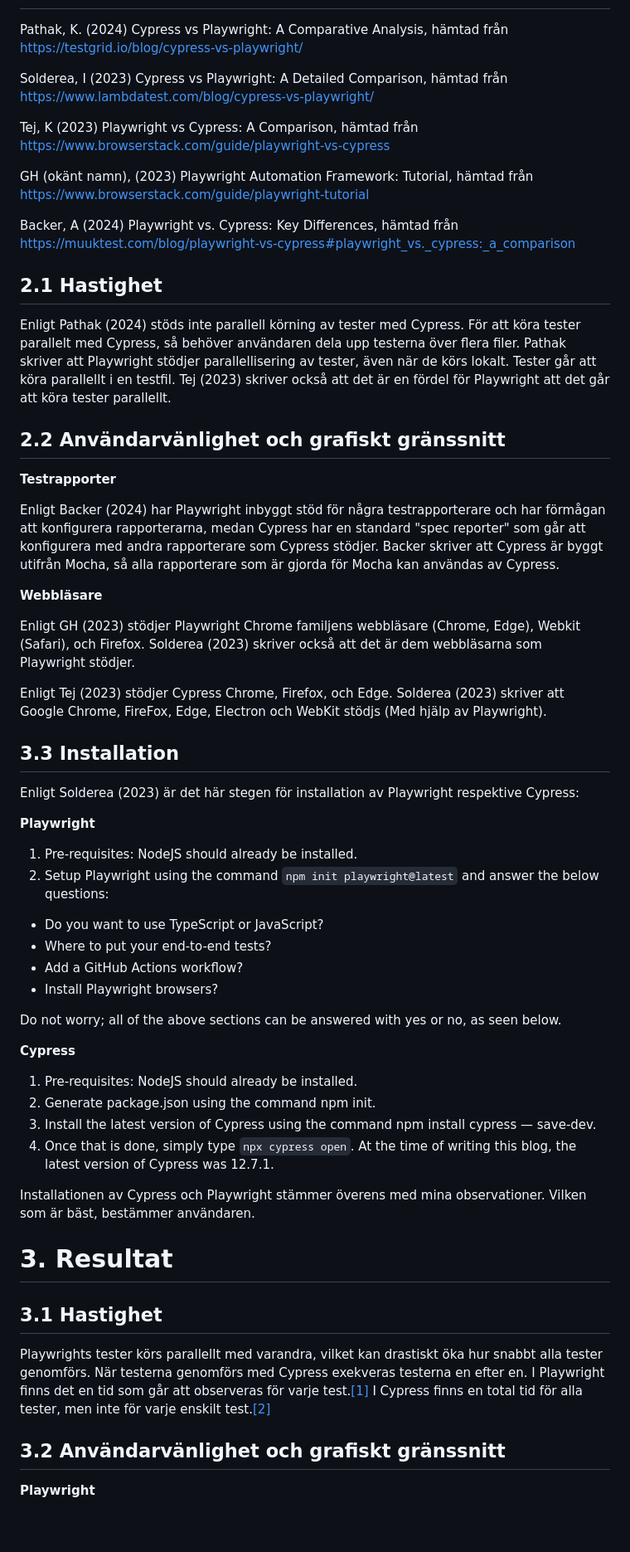
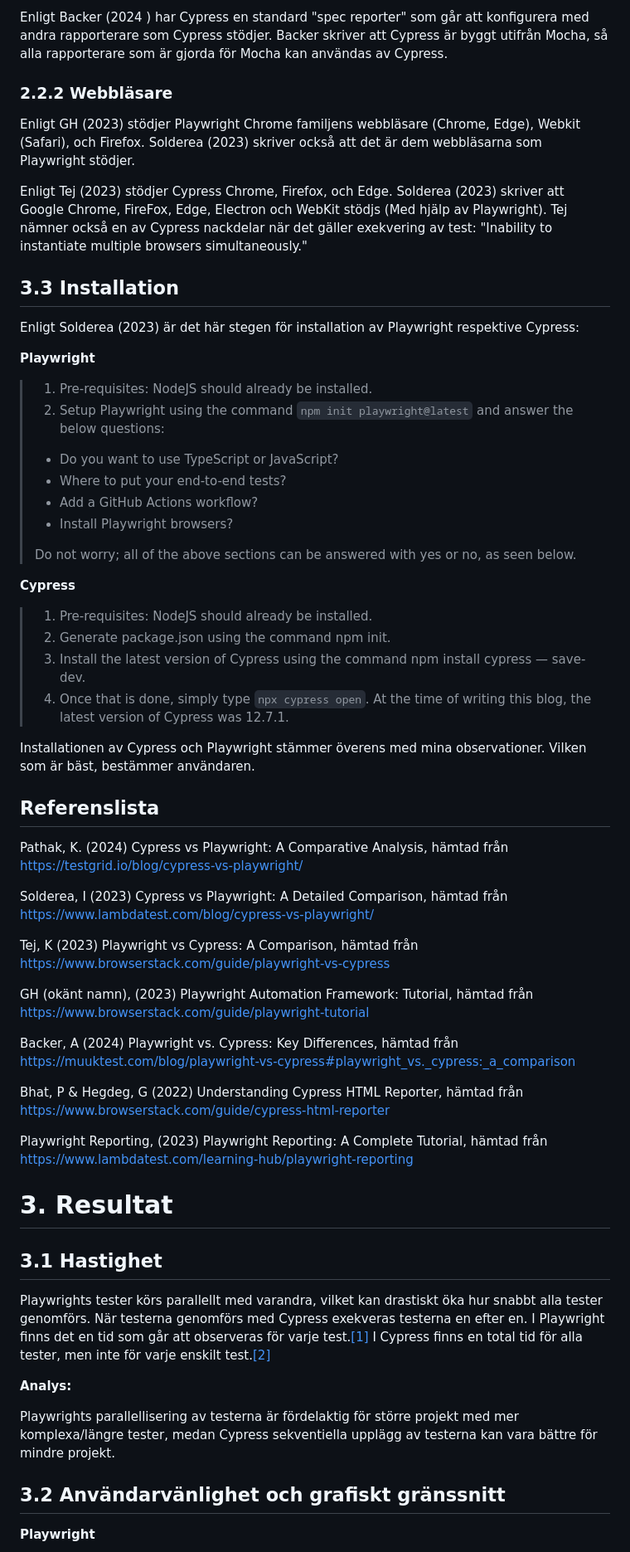
Before and after one commit to Linuszand/examensArbeteCypressPlayWright, a Markdown page: examensArbete.md, the part around the change printed below. Shown: that part at 83% size. Drawn GitHub-style; blank space fills up the shorter version.

```diff
--- a/examensArbete.md
+++ b/examensArbete.md
@@ -156,3 +211,37 @@ Det vara en fördel att beskriva ordningen på de olika momenten eller beskriva
+Enligt Backer (2024 ) har Cypress en standard "spec reporter" som går att konfigurera med andra rapporterare som Cypress stödjer. Backer skriver att Cypress är byggt utifrån Mocha, så alla rapporterare som är gjorda för Mocha kan användas av Cypress.
+
+### 2.2.2 Webbläsare
+
+Enligt GH (2023) stödjer Playwright Chrome familjens webbläsare (Chrome, Edge), Webkit (Safari), och Firefox. Solderea (2023) skriver också att det är dem webbläsarna som Playwright stödjer.
+
+Enligt Tej (2023) stödjer Cypress Chrome, Firefox, och Edge. Solderea (2023) skriver att Google Chrome, FireFox, Edge, Electron och WebKit stödjs (Med hjälp av Playwright). Tej nämner också en av Cypress nackdelar när det gäller exekvering av test: "Inability to instantiate multiple browsers simultaneously."
+
+## 3.3 Installation
+
+Enligt Solderea (2023) är det här stegen för installation av Playwright respektive Cypress:
+
+**Playwright**
+
+> 1. Pre-requisites: NodeJS should already be installed.
+> 2. Setup Playwright using the command `npm init playwright@latest` and answer the below questions:
+>  - Do you want to use TypeScript or JavaScript?
+>  - Where to put your end-to-end tests?
+>  - Add a GitHub Actions workflow?
+>  - Install Playwright browsers?
+>
+> Do not worry; all of the above sections can be answered with yes or no, as seen below.
+
+**Cypress**
+
+> 1. Pre-requisites: NodeJS should already be installed.
+> 2. Generate package.json using the command npm init.
+> 3. Install the latest version of Cypress using the command npm install cypress — save-dev.
+> 4. Once that is done, simply type `npx cypress open`. At the time of writing this blog, the latest version of Cypress was 12.7.1.
+
+Installationen av Cypress och Playwright stämmer överens med mina observationer. Vilken som är bäst, bestämmer användaren.
+
+## Referenslista
+
 Pathak, K. (2024) Cypress vs Playwright: A Comparative Analysis, hämtad från https://testgrid.io/blog/cypress-vs-playwright/
 
 Solderea, I (2023) Cypress vs Playwright: A Detailed Comparison, hämtad från https://www.lambdatest.com/blog/cypress-vs-playwright/
@@ -163,45 +252,9 @@ GH (okänt namn), (2023) Playwright Automation Framework: Tutorial, hämtad frå
 
 Backer, A (2024) Playwright vs. Cypress: Key Differences, hämtad från https://muuktest.com/blog/playwright-vs-cypress#playwright_vs._cypress:_a_comparison
 
-## 2.1 Hastighet
+Bhat, P & Hegdeg, G (2022) Understanding Cypress HTML Reporter, hämtad från https://www.browserstack.com/guide/cypress-html-reporter
 
-Enligt Pathak (2024) stöds inte parallell körning av tester med Cypress. För att köra tester parallelt med Cypress, så behöver användaren dela upp testerna över flera filer. Pathak skriver att Playwright stödjer parallellisering av tester, även när de körs lokalt. Tester går att köra parallellt i en testfil. Tej (2023) skriver också att det är en fördel för Playwright att det går att köra tester parallellt.
-
-## 2.2 Användarvänlighet och grafiskt gränssnitt
-
-**Testrapporter**
-
-Enligt Backer (2024) har Playwright inbyggt stöd för några testrapporterare och har förmågan att konfigurera rapporterarna, medan Cypress har en standard "spec reporter" som går att konfigurera med andra rapporterare som Cypress stödjer. Backer skriver att Cypress är byggt utifrån Mocha, så alla rapporterare som är gjorda för Mocha kan användas av Cypress.
-
-**Webbläsare**
-
-Enligt GH (2023) stödjer Playwright Chrome familjens webbläsare (Chrome, Edge), Webkit (Safari), och Firefox. Solderea (2023) skriver också att det är dem webbläsarna som Playwright stödjer.
-
-Enligt Tej (2023) stödjer Cypress Chrome, Firefox, och Edge. Solderea (2023) skriver att Google Chrome, FireFox, Edge, Electron och WebKit stödjs (Med hjälp av Playwright).
-
-## 3.3 Installation
-
-Enligt Solderea (2023) är det här stegen för installation av Playwright respektive Cypress:
-
-**Playwright**
-
-1. Pre-requisites: NodeJS should already be installed.
-2. Setup Playwright using the command `npm init playwright@latest` and answer the below questions:
- - Do you want to use TypeScript or JavaScript?
- - Where to put your end-to-end tests?
- - Add a GitHub Actions workflow?
- - Install Playwright browsers?
-
-Do not worry; all of the above sections can be answered with yes or no, as seen below.
-
-**Cypress**
-
-1. Pre-requisites: NodeJS should already be installed.
-2. Generate package.json using the command npm init.
-3. Install the latest version of Cypress using the command npm install cypress — save-dev.
-4. Once that is done, simply type `npx cypress open`. At the time of writing this blog, the latest version of Cypress was 12.7.1.
-
-Installationen av Cypress och Playwright stämmer överens med mina observationer. Vilken som är bäst, bestämmer användaren.
+Playwright Reporting, (2023) Playwright Reporting: A Complete Tutorial, hämtad från https://www.lambdatest.com/learning-hub/playwright-reporting
 
 <!-- Uppsatsen teori handlar om att ”beskriva det som redan är skrivet”. Utifrån syfte och problemformulering letar ni upp lämplig teori där ni kan fördjupa er i frågeställningarna. Teorin ska knytas till det undersökningsresultat du/ni kommit fram till. Detta ska bekräftas eller dementeras.
 
@@ -243,6 +296,10 @@ Under alla figurer måste anges figurnummer och figurtext. Figurer i kapitel X n
 <a name="back-2"></a>
 Playwrights tester körs parallellt med varandra, vilket kan drastiskt öka hur snabbt alla tester genomförs. När testerna genomförs med Cypress exekveras testerna en efter en. I Playwright finns det en tid som går att observeras för varje test.[[1]](#bilaga-1) I Cypress finns en total tid för alla tester, men inte för varje enskilt test.[[2]](#bilaga-2)
 
+**Analys:**
+
+Playwrights parallellisering av testerna är fördelaktig för större projekt med mer komplexa/längre tester, medan Cypress sekventiella upplägg av testerna kan vara bättre för mindre projekt.
+
 ## 3.2 Användarvänlighet och grafiskt gränssnitt
 
 **Playwright**
```
Also changed, not shown: other parts of examensArbete.md (+84 -12 lines), images/4workers.png (added), images/playwrightworkers.png (added), images/w- Visual Studio Code.png (added).
